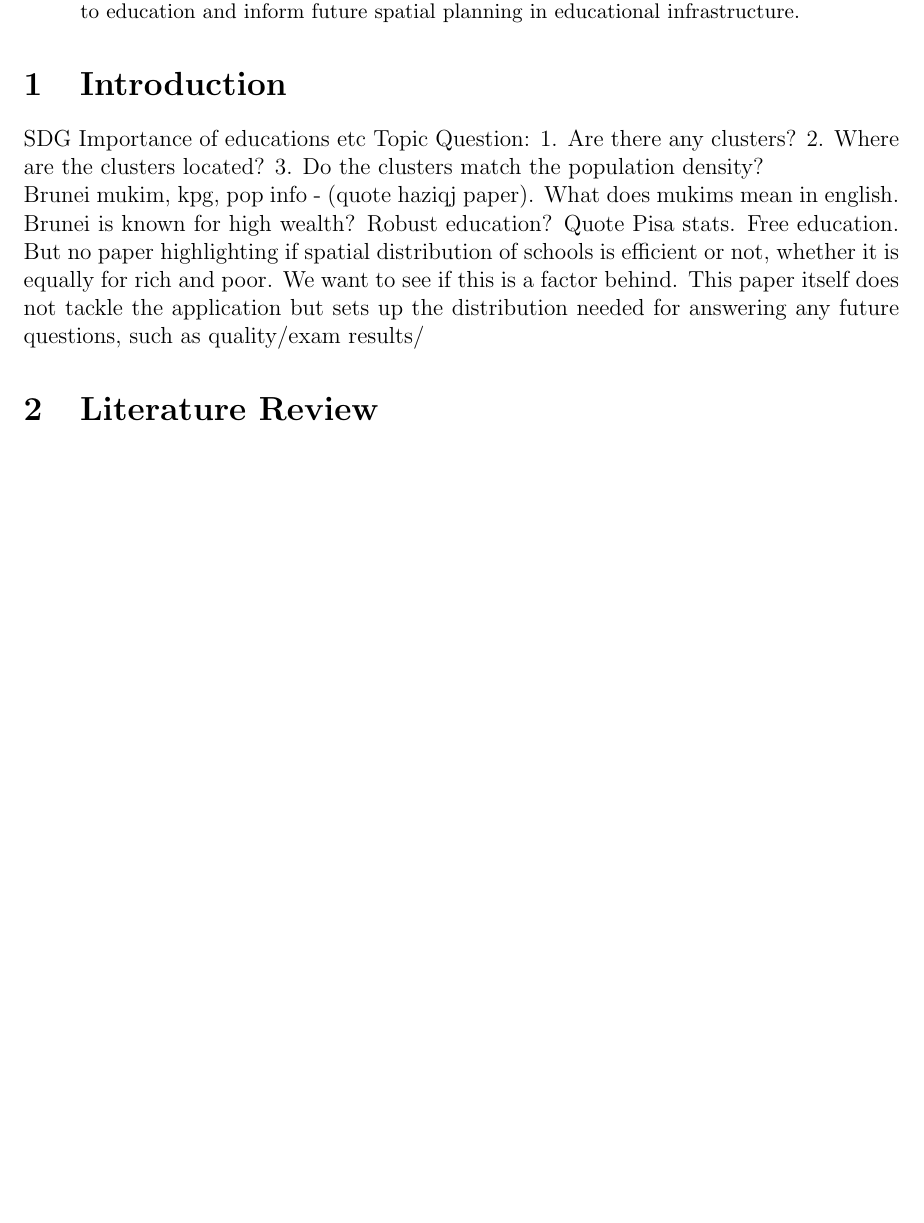
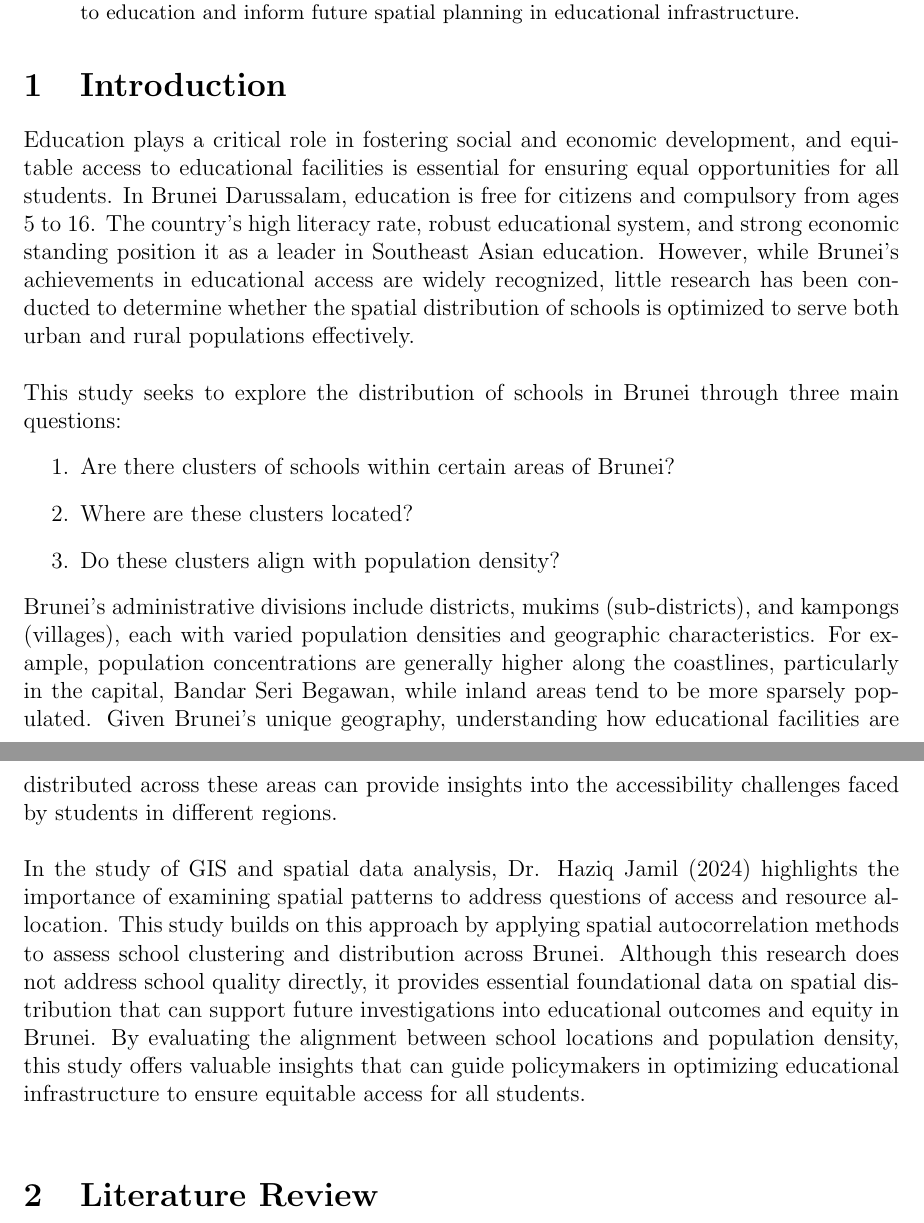
Before and after one commit to Bruneiverse/bruneimap, a LaTeX paper (report.tex): part of page 1 of 7 before the commit and two parts of pages 1 and 2 of 7 after it, the two joined at a grey line, cut so that both start at the same text, the shorter picture padded with empty space. Compiled offline with pdfLaTeX.

Commit message:
report updated on introduction
update on introduction but haven't put references

```diff
--- a/report.tex
+++ b/report.tex
@@ -20,15 +20,18 @@ This study analyzes the spatial distribution of schools across Brunei Darussalam
 %cover page for report
 
 \section{Introduction}
-SDG
-Importance of educations etc
-Topic Question:
-	1. Are there any clusters?
-	2. Where are the clusters located?
-	3. Do the clusters match the population density?
+Education plays a critical role in fostering social and economic development, and equitable access to educational facilities is essential for ensuring equal opportunities for all students. In Brunei Darussalam, education is free for citizens and compulsory from ages 5 to 16. The country’s high literacy rate, robust educational system, and strong economic standing position it as a leader in Southeast Asian education. However, while Brunei’s achievements in educational access are widely recognized, little research has been conducted to determine whether the spatial distribution of schools is optimized to serve both urban and rural populations effectively. \\
 
-Brunei mukim, kpg, pop info -  (quote haziqj paper). What does mukims mean in english.
-Brunei is known for high wealth? Robust education? Quote Pisa stats. Free education. But no paper highlighting if spatial distribution of schools is efficient or not, whether it is equally for rich and poor. We want to see if this is a factor behind. This paper itself does not tackle the application but sets up the distribution needed for answering any future questions, such as quality/exam results/
+This study seeks to explore the distribution of schools in Brunei through three main questions:
+\begin{enumerate}
+    \item Are there clusters of schools within certain areas of Brunei?
+    \item Where are these clusters located?
+    \item Do these clusters align with population density?
+\end{enumerate}
+
+Brunei’s administrative divisions include districts, mukims (sub-districts), and kampongs (villages), each with varied population densities and geographic characteristics. For example, population concentrations are generally higher along the coastlines, particularly in the capital, Bandar Seri Begawan, while inland areas tend to be more sparsely populated. Given Brunei’s unique geography, understanding how educational facilities are distributed across these areas can provide insights into the accessibility challenges faced by students in different regions. \\
+
+In the study of GIS and spatial data analysis, Dr. Haziq Jamil (2024) highlights the importance of examining spatial patterns to address questions of access and resource allocation. This study builds on this approach by applying spatial autocorrelation methods to assess school clustering and distribution across Brunei. Although this research does not address school quality directly, it provides essential foundational data on spatial distribution that can support future investigations into educational outcomes and equity in Brunei. By evaluating the alignment between school locations and population density, this study offers valuable insights that can guide policymakers in optimizing educational infrastructure to ensure equitable access for all students. \\
 
 \section{Literature Review}
 1. Motivation behind schools
```
